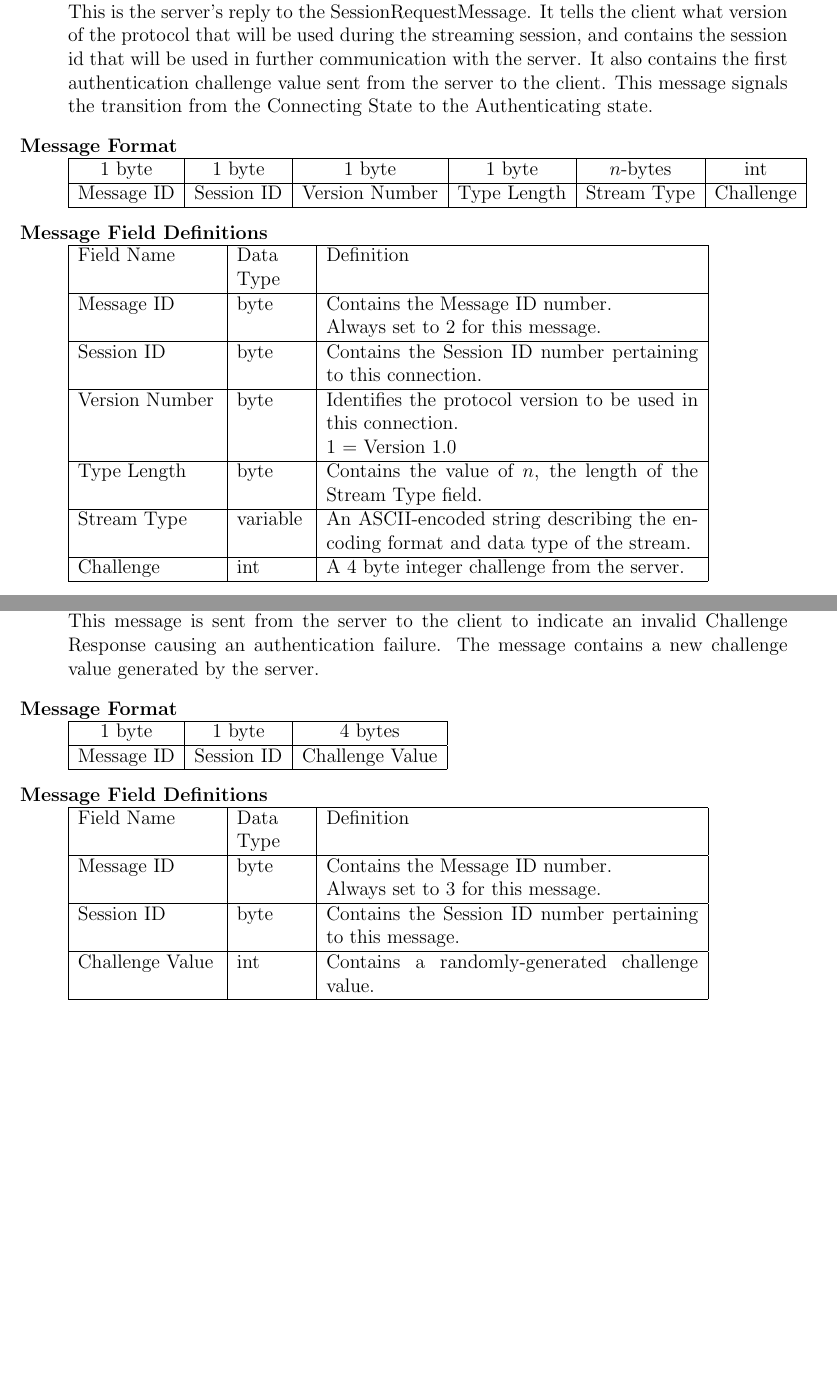
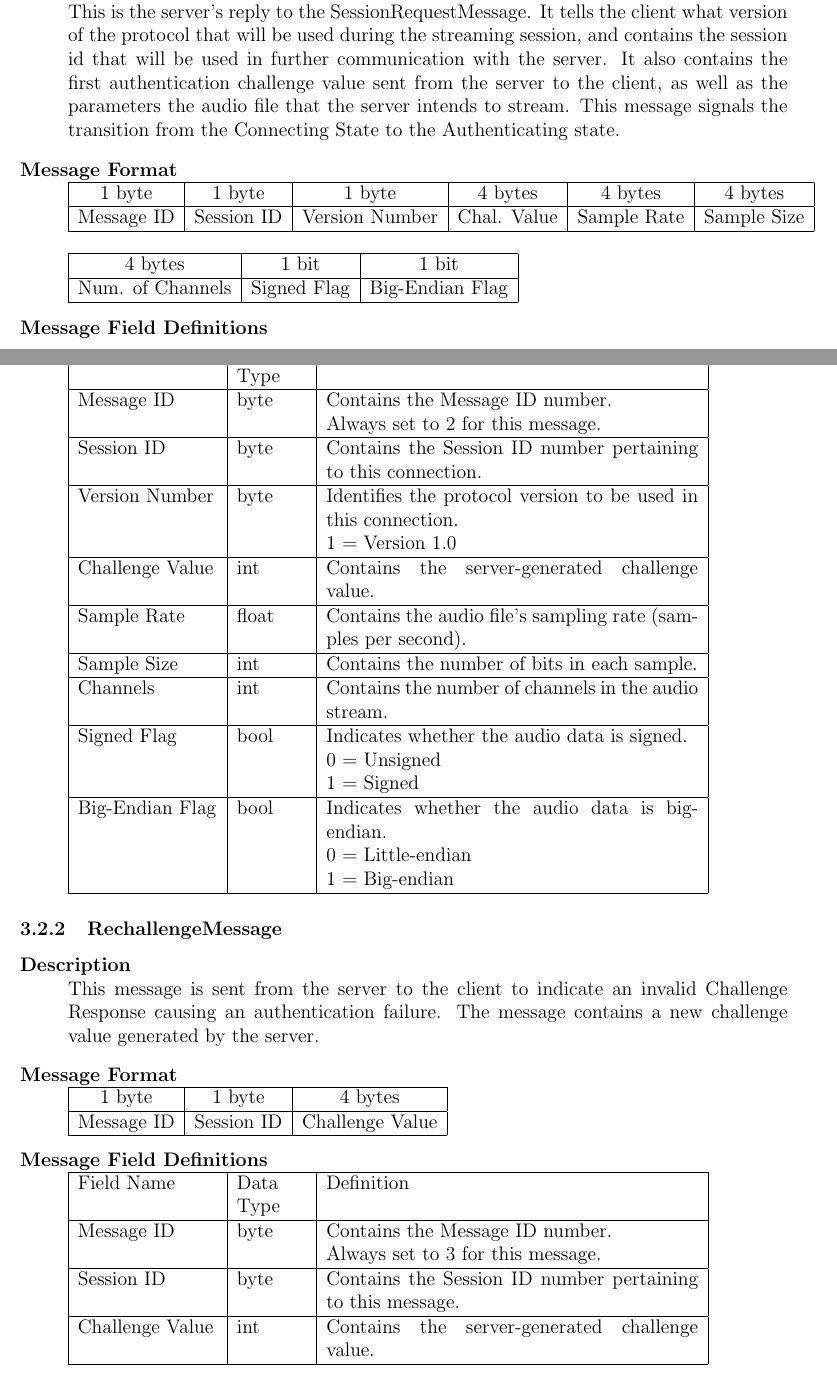
Before and after one commit to volker48/streaming-protocol, a LaTeX document (paper/group5protocol.tex): two parts of pages 6 and 7 of 11, joined at a grey line, cut so that both start at the same text, the shorter picture padded with empty space. Compiled offline with pdfLaTeX.

Commit message:
More spec updates, mainly adding new fields to Session message.

```diff
--- a/paper/group5protocol.tex
+++ b/paper/group5protocol.tex
@@ -185,14 +185,23 @@ request.
 		This is the server's reply to the SessionRequestMessage. It tells the client what version of
 		the protocol that will be used during the streaming session, and contains the session id
 		that will be used in further communication with the server.  It also contains the first
-		authentication challenge value sent from the server to the client.
+		authentication challenge value sent from the server to the client, as well as the parameters
+		the audio file that the server intends to stream.
 		This message signals the transition from the Connecting State to the Authenticating state.
 	\item[Message Format] \hfill \\
 	\begin{tabular}{ | c | c | c | c | c | c |}
 		\hline
-		1 byte & 1 byte & 1 byte & 1 byte & $n$-bytes &  int \\
+		1 byte & 1 byte & 1 byte & 4 bytes & 4 bytes & 4 bytes  \\
 		\hline
-		Message ID & Session ID &  Version Number & Type Length & Stream Type & Challenge \\
+		Message ID & Session ID & Version Number & Chal. Value & Sample Rate & Sample Size  \\
+		\hline
+	\end{tabular}
+	\item \hfill \\
+	\begin{tabular}{ | c | c | c |}
+		\hline
+		4 bytes & 1 bit & 1 bit \\
+		\hline
+		Num. of Channels   & Signed Flag  & Big-Endian Flag \\
 		\hline
 	\end{tabular}
 	\item[Message Field Definitions] \hfill \\
@@ -207,12 +216,22 @@ request.
 		Version Number & byte & Identifies the protocol version to be used in this connection.
 						\newline 1 = Version 1.0 \\
 		\hline
-        Type Length & byte & Contains the value of $n$, the length of the Stream Type field. \\
-        \hline
-        Stream Type & variable & An ASCII-encoded string describing the encoding format and data type of the stream. \\
-        \hline
-        Challenge & int & A 4 byte integer challenge from the server. \\
-        \hline
+		Challenge Value & int & Contains the server-generated challenge value.  \\
+		\hline
+		Sample Rate & float & Contains the audio file's sampling rate (samples per second).  \\
+		\hline
+		Sample Size & int & Contains the number of bits in each sample.  \\
+		\hline
+		Channels & int & Contains the number of channels in the audio stream.  \\
+		\hline
+		Signed Flag & bool & Indicates whether the audio data is signed.
+						\newline 0 = Unsigned
+						\newline 1 = Signed \\
+		\hline
+		Big-Endian Flag & bool & Indicates whether the audio data is big-endian.
+						\newline 0 = Little-endian
+						\newline 1 = Big-endian \\
+		\hline
 	\end{tabular}
 	\end{description}
 \subsubsection{RechallengeMessage}
@@ -238,7 +257,7 @@ request.
 		\hline
 		Session ID & byte & Contains the Session ID number pertaining to this message. \\
 		\hline
-		Challenge Value & int & Contains a randomly-generated challenge value. \\
+		Challenge Value & int & Contains the server-generated challenge value. \\
 		\hline
 	\end{tabular}
 	\end{description}
```
